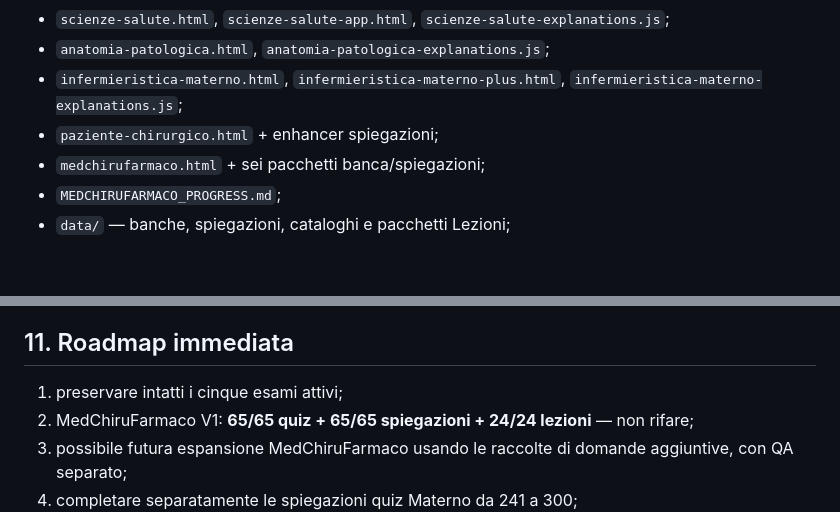
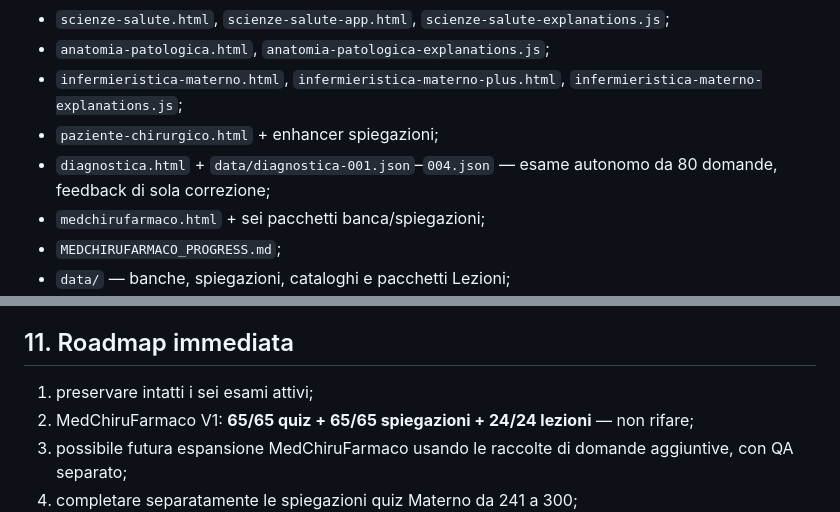
Before and after one commit to Ferrantedaniel-coder/QUIZZONINFERIMERISTICI, a Markdown page: STUDYHUB_STATE.md, 2 parts joined by grey strips. Drawn GitHub-style; blank space fills up the shorter version.

```diff
--- a/STUDYHUB_STATE.md
+++ b/STUDYHUB_STATE.md
@@ -222,6 +227,7 @@ Le raccolte `Domande Medicina Chirurgia e Farmacologia.pdf`, `Domande 1.pdf` e `
 - `anatomia-patologica.html`, `anatomia-patologica-explanations.js`;
 - `infermieristica-materno.html`, `infermieristica-materno-plus.html`, `infermieristica-materno-explanations.js`;
 - `paziente-chirurgico.html` + enhancer spiegazioni;
+- `diagnostica.html` + `data/diagnostica-001.json`–`004.json` — esame autonomo da 80 domande, feedback di sola correzione;
 - `medchirufarmaco.html` + sei pacchetti banca/spiegazioni;
 - `MEDCHIRUFARMACO_PROGRESS.md`;
 - `data/` — banche, spiegazioni, cataloghi e pacchetti Lezioni;
@@ -253,7 +259,7 @@ Non sono automaticamente autorizzati mass delete, force update, modifiche distru
 
 ## 11. Roadmap immediata
 
-1. preservare intatti i cinque esami attivi;
+1. preservare intatti i sei esami attivi;
 2. MedChiruFarmaco V1: **65/65 quiz + 65/65 spiegazioni + 24/24 lezioni** — non rifare;
 3. possibile futura espansione MedChiruFarmaco usando le raccolte di domande aggiuntive, con QA separato;
 4. completare separatamente le spiegazioni quiz Materno da 241 a 300;
```
Also changed, not shown: other parts of STUDYHUB_STATE.md (+7 -2 lines).
